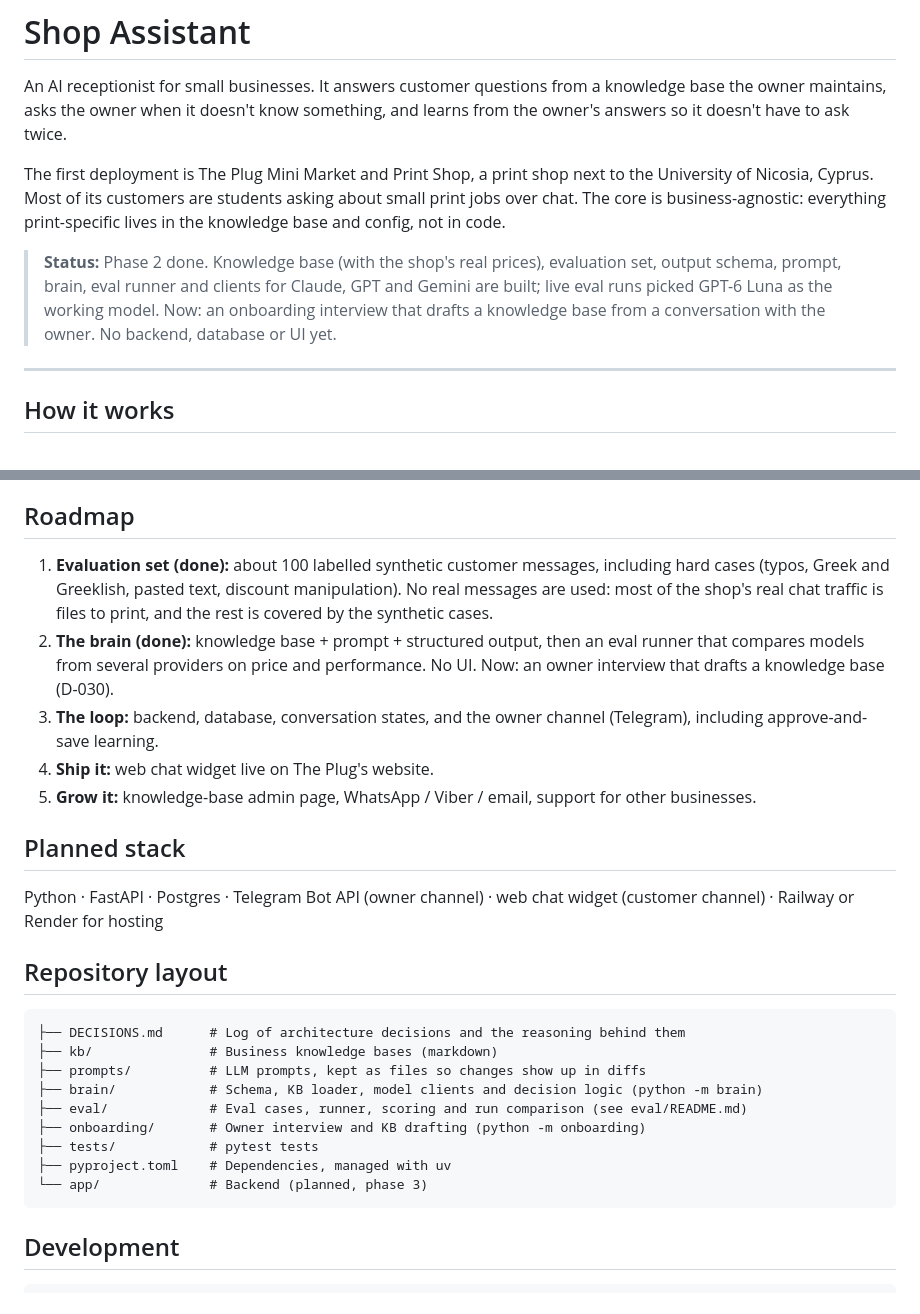
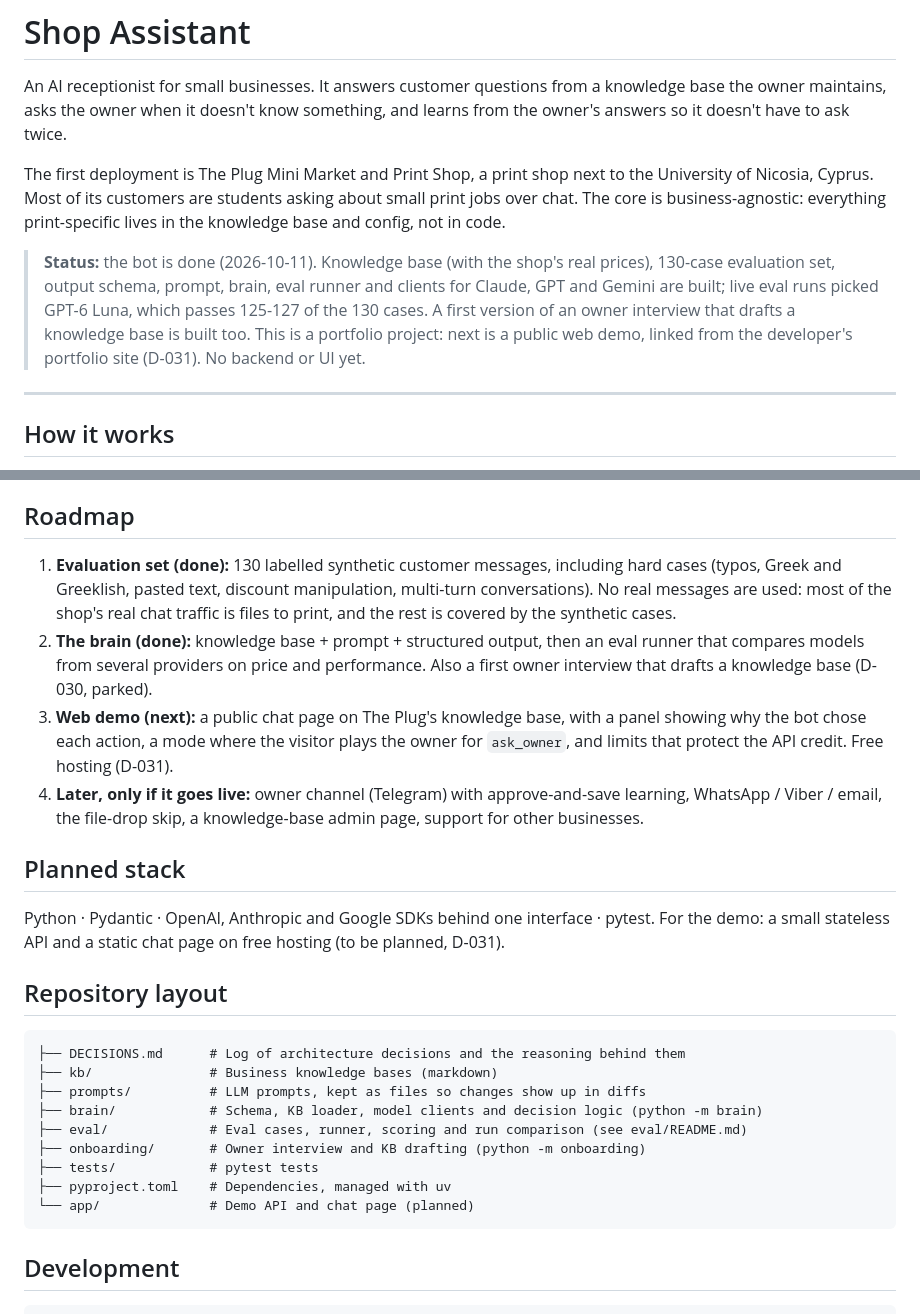
Before and after one commit to zeinsaid/Shop-Assistant, a Markdown page: README.md, 2 parts joined by grey strips. GitHub-like rendering.

Commit message:
Docs: bot done; portfolio site comes first, demo after (README, CLAUDE.md, D-031)
Co-Authored-By: Claude Opus 5.5 <noreply@anthropic.com>

````diff
--- a/README.md
+++ b/README.md
@@ -4,7 +4,7 @@ An AI receptionist for small businesses. It answers customer questions from a kn
 
 The first deployment is The Plug Mini Market and Print Shop, a print shop next to the University of Nicosia, Cyprus. Most of its customers are students asking about small print jobs over chat. The core is business-agnostic: everything print-specific lives in the knowledge base and config, not in code.
 
-> **Status:** Phase 2 done. Knowledge base (with the shop's real prices), evaluation set, output schema, prompt, brain, eval runner and clients for Claude, GPT and Gemini are built; live eval runs picked GPT-6 Luna as the working model. Now: an onboarding interview that drafts a knowledge base from a conversation with the owner. No backend, database or UI yet.
+> **Status:** the bot is done (2026-10-11). Knowledge base (with the shop's real prices), 130-case evaluation set, output schema, prompt, brain, eval runner and clients for Claude, GPT and Gemini are built; live eval runs picked GPT-6 Luna, which passes 125-127 of the 130 cases. A first version of an owner interview that drafts a knowledge base is built too. This is a portfolio project: next is a public web demo, linked from the developer's portfolio site (D-031). No backend or UI yet.
 
 ---
 
@@ -27,15 +27,14 @@ Three rules keep this reliable:
 
 ## Roadmap
 
-1. **Evaluation set (done):** about 100 labelled synthetic customer messages, including hard cases (typos, Greek and Greeklish, pasted text, discount manipulation). No real messages are used: most of the shop's real chat traffic is files to print, and the rest is covered by the synthetic cases.
-2. **The brain (done):** knowledge base + prompt + structured output, then an eval runner that compares models from several providers on price and performance. No UI. Now: an owner interview that drafts a knowledge base (D-030).
-3. **The loop:** backend, database, conversation states, and the owner channel (Telegram), including approve-and-save learning.
-4. **Ship it:** web chat widget live on The Plug's website.
-5. **Grow it:** knowledge-base admin page, WhatsApp / Viber / email, support for other businesses.
+1. **Evaluation set (done):** 130 labelled synthetic customer messages, including hard cases (typos, Greek and Greeklish, pasted text, discount manipulation, multi-turn conversations). No real messages are used: most of the shop's real chat traffic is files to print, and the rest is covered by the synthetic cases.
+2. **The brain (done):** knowledge base + prompt + structured output, then an eval runner that compares models from several providers on price and performance. Also a first owner interview that drafts a knowledge base (D-030, parked).
+3. **Web demo (next):** a public chat page on The Plug's knowledge base, with a panel showing why the bot chose each action, a mode where the visitor plays the owner for `ask_owner`, and limits that protect the API credit. Free hosting (D-031).
+4. **Later, only if it goes live:** owner channel (Telegram) with approve-and-save learning, WhatsApp / Viber / email, the file-drop skip, a knowledge-base admin page, support for other businesses.
 
 ## Planned stack
 
-Python · FastAPI · Postgres · Telegram Bot API (owner channel) · web chat widget (customer channel) · Railway or Render for hosting
+Python · Pydantic · OpenAI, Anthropic and Google SDKs behind one interface · pytest. For the demo: a small stateless API and a static chat page on free hosting (to be planned, D-031).
 
 ## Repository layout
 
@@ -48,7 +47,7 @@ Python · FastAPI · Postgres · Telegram Bot API (owner channel) · web chat wi
 ├── onboarding/       # Owner interview and KB drafting (python -m onboarding)
 ├── tests/            # pytest tests
 ├── pyproject.toml    # Dependencies, managed with uv
-└── app/              # Backend (planned, phase 3)
+└── app/              # Demo API and chat page (planned)
 ```
 
 ## Development
````
Also changed, not shown: CLAUDE.md (+1 -1 lines), DECISIONS.md (+1 -1 lines).
